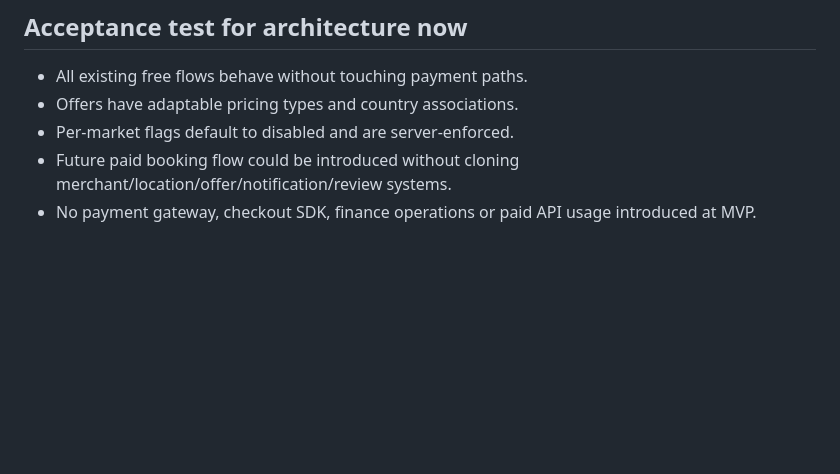
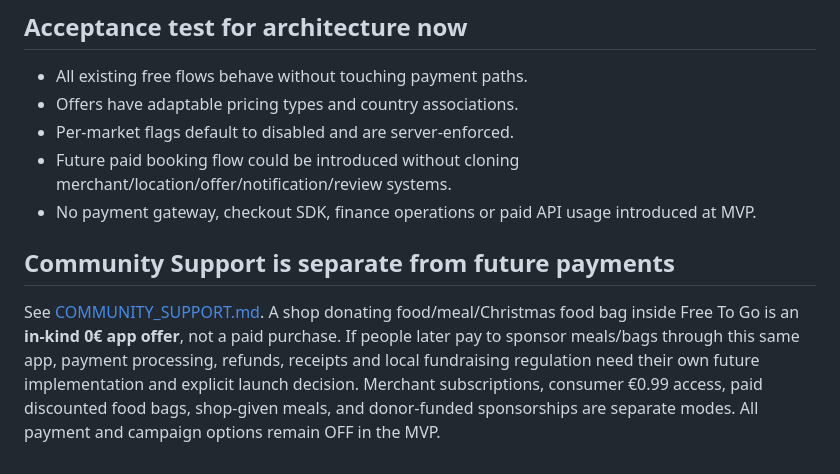
Before and after one commit to AriCad/freetogo, a Markdown page: docs/PAID_MARKETPLACE_READINESS.md, the part around the change. GitHub-like rendering; blank space fills up the shorter version.

Commit message:
docs: align product architecture with hidden donation and priority features

```diff
--- a/docs/PAID_MARKETPLACE_READINESS.md
+++ b/docs/PAID_MARKETPLACE_READINESS.md
@@ -51,3 +51,7 @@ Market configuration uses explicit market/country IDs, currencies and flags. Def
 - Per-market flags default to disabled and are server-enforced.
 - Future paid booking flow could be introduced without cloning merchant/location/offer/notification/review systems.
 - No payment gateway, checkout SDK, finance operations or paid API usage introduced at MVP.
+
+
+## Community Support is separate from future payments
+See [COMMUNITY_SUPPORT.md](COMMUNITY_SUPPORT.md). A shop donating food/meal/Christmas food bag inside Free To Go is an **in-kind 0€ app offer**, not a paid purchase. If people later pay to sponsor meals/bags through this same app, payment processing, refunds, receipts and local fundraising regulation need their own future implementation and explicit launch decision. Merchant subscriptions, consumer €0.99 access, paid discounted food bags, shop-given meals, and donor-funded sponsorships are separate modes. All payment and campaign options remain OFF in the MVP.
```
